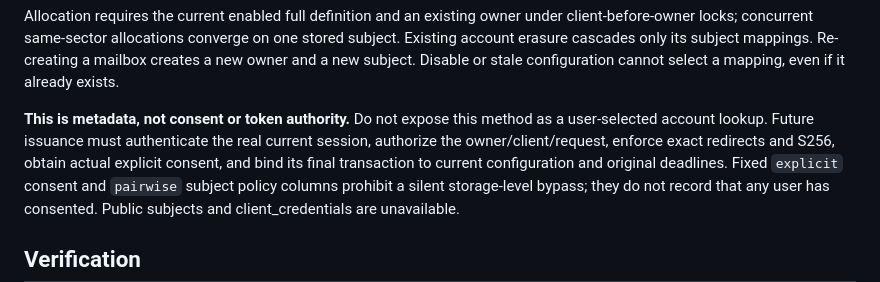
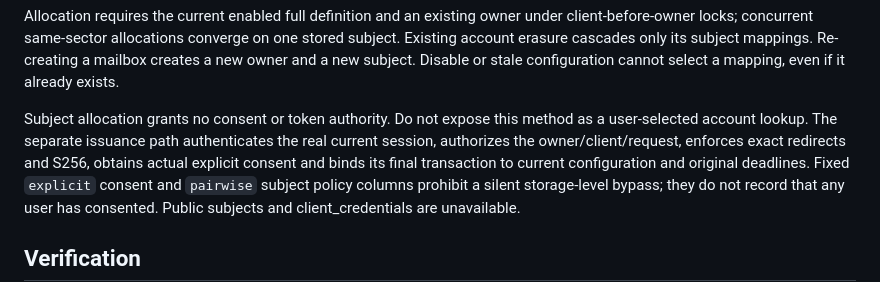
Before and after one commit to Deuspheara/easy-auth, a Markdown page: docs/guides/issuer-clients.md, the part around one of its changes. GitHub-like rendering.

```diff
--- a/docs/guides/issuer-clients.md
+++ b/docs/guides/issuer-clients.md
@@ -92,10 +103,10 @@ one stored subject. Existing account erasure cascades only its subject mappings.
 Re-creating a mailbox creates a new owner and a new subject. Disable or stale
 configuration cannot select a mapping, even if it already exists.
 
-**This is metadata, not consent or token authority.** Do not expose this method as
-a user-selected account lookup. Future issuance must authenticate the real current
-session, authorize the owner/client/request, enforce exact redirects and S256,
-obtain actual explicit consent, and bind its final transaction to current
+Subject allocation grants no consent or token authority. Do not expose this method
+as a user-selected account lookup. The separate issuance path authenticates the
+real current session, authorizes the owner/client/request, enforces exact redirects
+and S256, obtains actual explicit consent and binds its final transaction to current
 configuration and original deadlines. Fixed `explicit` consent and `pairwise`
 subject policy columns prohibit a silent storage-level bypass; they do not record
 that any user has consented. Public subjects and client_credentials are unavailable.
```
Also changed, not shown: other parts of docs/guides/issuer-clients.md (+30 -15 lines), docs/security/issuer-client-verification.md (+48 -4 lines).
